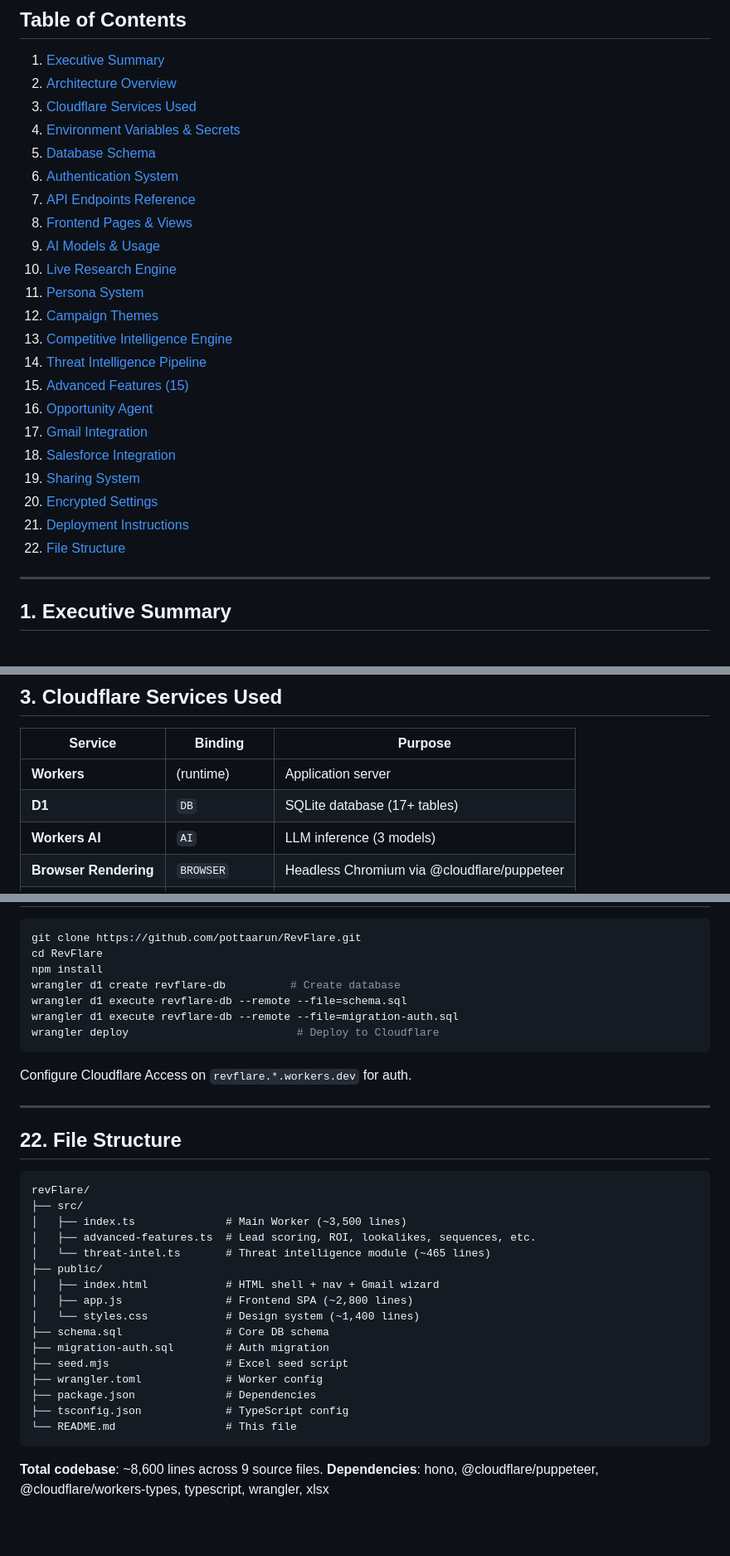
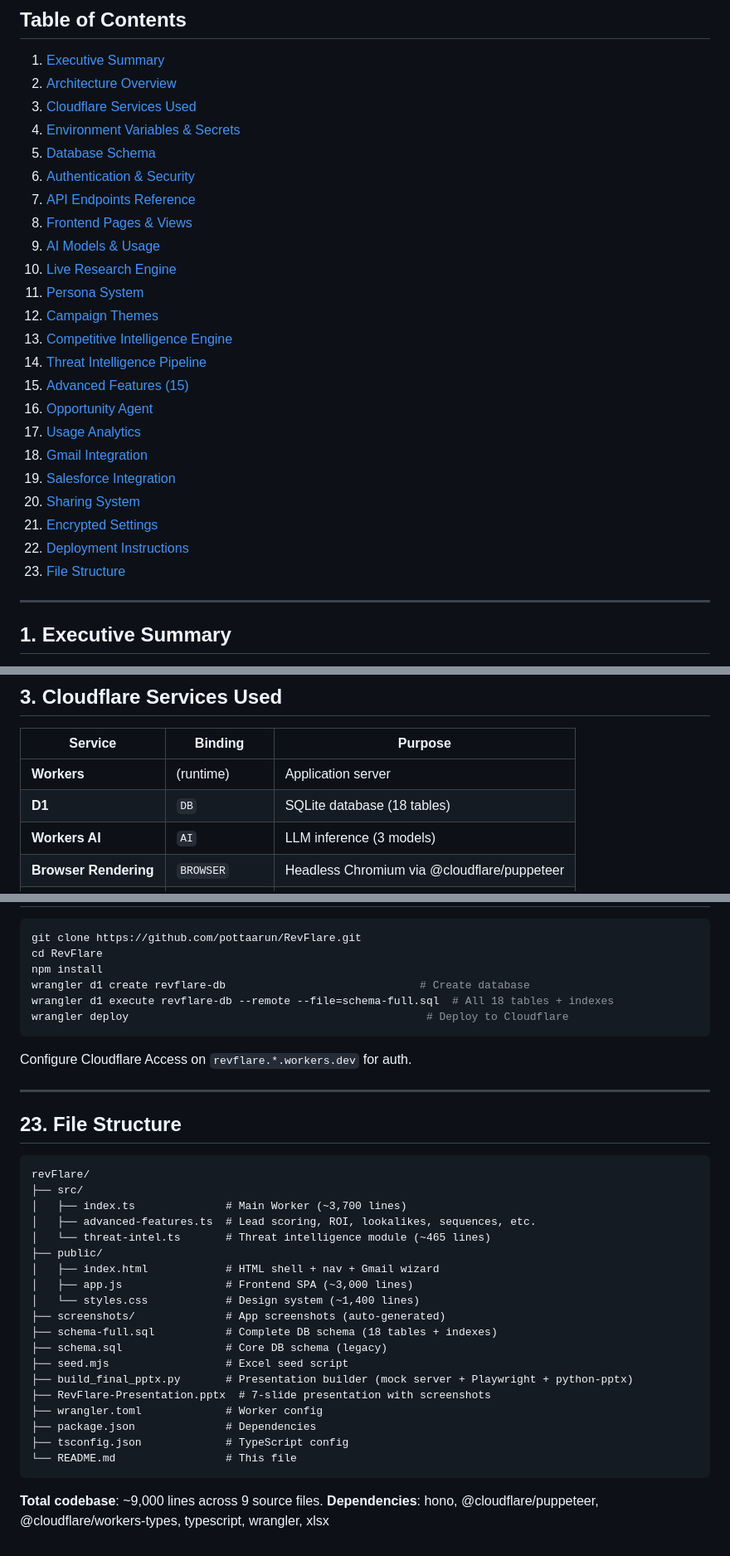
Before and after one commit to pottaarun/RevFlare, a Markdown page: README.md, 3 parts joined by grey strips. Shown at 83% size. Drawn GitHub-style; blank space fills up the shorter version.

````diff
--- a/README.md
+++ b/README.md
@@ -6,7 +6,7 @@
 3. [Cloudflare Services Used](#3-cloudflare-services-used)
 4. [Environment Variables & Secrets](#4-environment-variables--secrets)
 5. [Database Schema](#5-database-schema)
-6. [Authentication System](#6-authentication-system)
+6. [Authentication & Security](#6-authentication--security)
 7. [API Endpoints Reference](#7-api-endpoints-reference)
 8. [Frontend Pages & Views](#8-frontend-pages--views)
 9. [AI Models & Usage](#9-ai-models--usage)
@@ -17,12 +17,13 @@
 14. [Threat Intelligence Pipeline](#14-threat-intelligence-pipeline)
 15. [Advanced Features (15)](#15-advanced-features)
 16. [Opportunity Agent](#16-opportunity-agent)
-17. [Gmail Integration](#17-gmail-integration)
-18. [Salesforce Integration](#18-salesforce-integration)
-19. [Sharing System](#19-sharing-system)
-20. [Encrypted Settings](#20-encrypted-settings)
-21. [Deployment Instructions](#21-deployment-instructions)
-22. [File Structure](#22-file-structure)
+17. [Usage Analytics](#17-usage-analytics)
+18. [Gmail Integration](#18-gmail-integration)
+19. [Salesforce Integration](#19-salesforce-integration)
+20. [Sharing System](#20-sharing-system)
+21. [Encrypted Settings](#21-encrypted-settings)
+22. [Deployment Instructions](#22-deployment-instructions)
+23. [File Structure](#23-file-structure)
 
 ---
 
@@ -106,7 +109,7 @@ The entire application is a **single Cloudflare Worker** (~3,500 lines of TypeSc
 | Service | Binding | Purpose |
 |---------|---------|---------|
 | **Workers** | (runtime) | Application server |
-| **D1** | `DB` | SQLite database (17+ tables) |
+| **D1** | `DB` | SQLite database (18 tables) |
 | **Workers AI** | `AI` | LLM inference (3 models) |
 | **Browser Rendering** | `BROWSER` | Headless Chromium via @cloudflare/puppeteer |
 | **Workers KV** | `THREAT_CACHE` | Threat intel cache + URL dedup |
@@ -502,36 +563,38 @@ AES-256-GCM via Web Crypto API. Key derived from SHA-256 of `revflare-settings-v
 git clone https://github.com/pottaarun/RevFlare.git
 cd RevFlare
 npm install
-wrangler d1 create revflare-db          # Create database
-wrangler d1 execute revflare-db --remote --file=schema.sql
-wrangler d1 execute revflare-db --remote --file=migration-auth.sql
-wrangler deploy                          # Deploy to Cloudflare
+wrangler d1 create revflare-db                              # Create database
+wrangler d1 execute revflare-db --remote --file=schema-full.sql  # All 18 tables + indexes
+wrangler deploy                                              # Deploy to Cloudflare
 ```
 
 Configure Cloudflare Access on `revflare.*.workers.dev` for auth.
 
 ---
 
-## 22. File Structure
+## 23. File Structure
 
 ```
 revFlare/
 ├── src/
-│   ├── index.ts              # Main Worker (~3,500 lines)
+│   ├── index.ts              # Main Worker (~3,700 lines)
 │   ├── advanced-features.ts  # Lead scoring, ROI, lookalikes, sequences, etc.
 │   └── threat-intel.ts       # Threat intelligence module (~465 lines)
 ├── public/
 │   ├── index.html            # HTML shell + nav + Gmail wizard
-│   ├── app.js                # Frontend SPA (~2,800 lines)
+│   ├── app.js                # Frontend SPA (~3,000 lines)
 │   └── styles.css            # Design system (~1,400 lines)
-├── schema.sql                # Core DB schema
-├── migration-auth.sql        # Auth migration
+├── screenshots/              # App screenshots (auto-generated)
+├── schema-full.sql           # Complete DB schema (18 tables + indexes)
+├── schema.sql                # Core DB schema (legacy)
 ├── seed.mjs                  # Excel seed script
+├── build_final_pptx.py       # Presentation builder (mock server + Playwright + python-pptx)
+├── RevFlare-Presentation.pptx  # 7-slide presentation with screenshots
 ├── wrangler.toml             # Worker config
 ├── package.json              # Dependencies
 ├── tsconfig.json             # TypeScript config
 └── README.md                 # This file
 ```
 
-**Total codebase**: ~8,600 lines across 9 source files.
+**Total codebase**: ~9,000 lines across 9 source files.
 **Dependencies**: hono, @cloudflare/puppeteer, @cloudflare/workers-types, typescript, wrangler, xlsx
````
Also changed, not shown: other parts of README.md (+73 -13 lines).
